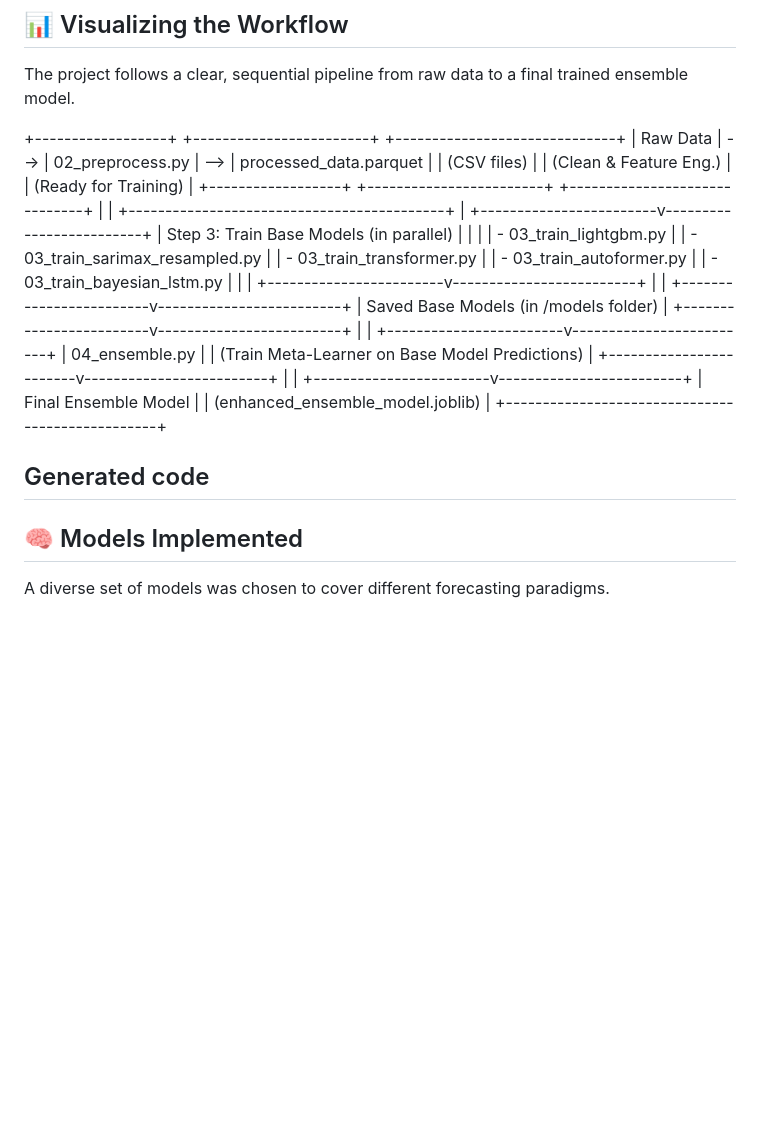
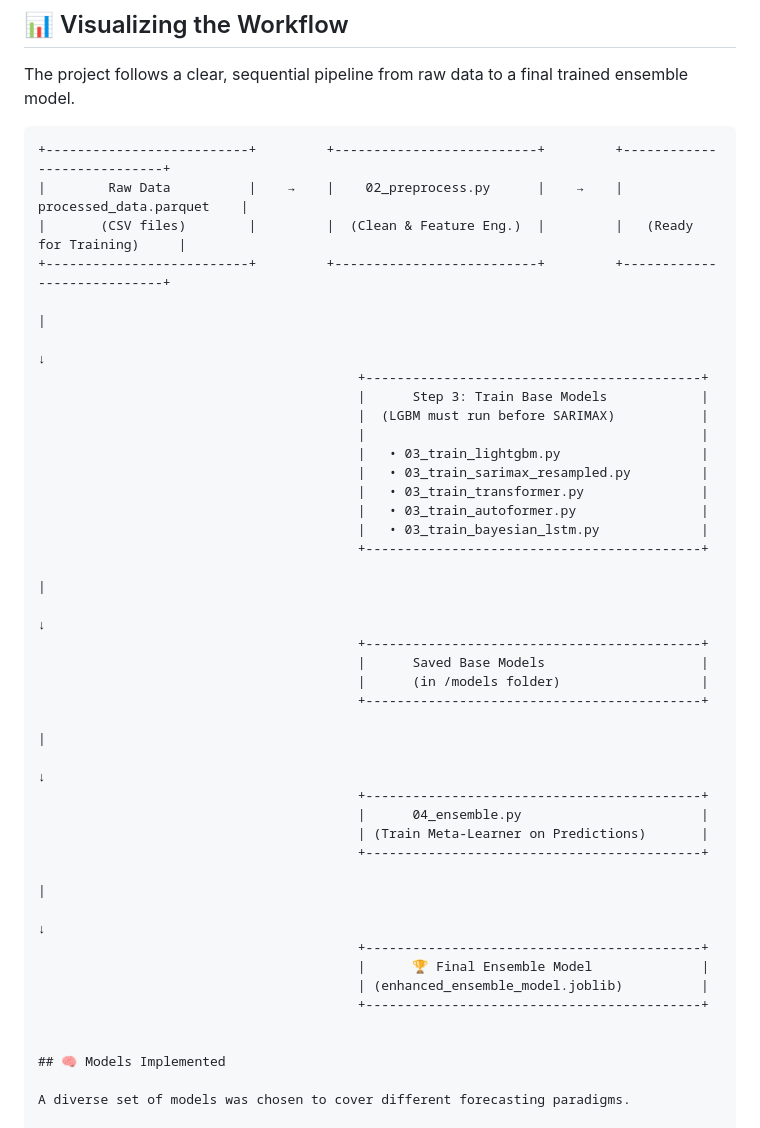
Before and after one commit to MufakirAnsari/Energy-Cost-Prediction, a Markdown page: README.md, the part around the change. GitHub-like rendering; blank space fills up the shorter version.

````diff
--- a/README.md
+++ b/README.md
@@ -42,45 +42,42 @@ The primary goal is to determine the most effective modeling techniques by evalu
 
 The project follows a clear, sequential pipeline from raw data to a final trained ensemble model.
 
+```ascii
++--------------------------+         +--------------------------+         +----------------------------+
+|        Raw Data          |    →    |    02_preprocess.py      |    →    |  processed_data.parquet    |
+|       (CSV files)        |         |  (Clean & Feature Eng.)  |         |   (Ready for Training)     |
++--------------------------+         +--------------------------+         +----------------------------+
+                                                                                       |
+                                                                                       ↓
+                                         +-------------------------------------------+
+                                         |      Step 3: Train Base Models            |
+                                         |  (LGBM must run before SARIMAX)           |
+                                         |                                           |
+                                         |   • 03_train_lightgbm.py                  |
+                                         |   • 03_train_sarimax_resampled.py         |
+                                         |   • 03_train_transformer.py               |
+                                         |   • 03_train_autoformer.py                |
+                                         |   • 03_train_bayesian_lstm.py             |
+                                         +-------------------------------------------+
+                                                                                       |
+                                                                                       ↓
+                                         +-------------------------------------------+
+                                         |      Saved Base Models                    |
+                                         |      (in /models folder)                  |
+                                         +-------------------------------------------+
+                                                                                       |
+                                                                                       ↓
+                                         +-------------------------------------------+
+                                         |      04_ensemble.py                       |
+                                         | (Train Meta-Learner on Predictions)       |
+                                         +-------------------------------------------+
+                                                                                       |
+                                                                                       ↓
+                                         +-------------------------------------------+
+                                         |      🏆 Final Ensemble Model              |
+                                         | (enhanced_ensemble_model.joblib)          |
+                                         +-------------------------------------------+
 
-+------------------+ +------------------------+ +------------------------------+
-| Raw Data | --> | 02_preprocess.py | --> | processed_data.parquet |
-| (CSV files) | | (Clean & Feature Eng.) | | (Ready for Training) |
-+------------------+ +------------------------+ +------------------------------+
-|
-|
-+-------------------------------------------+
-|
-+------------------------v-------------------------+
-| Step 3: Train Base Models (in parallel) |
-| |
-| - 03_train_lightgbm.py |
-| - 03_train_sarimax_resampled.py |
-| - 03_train_transformer.py |
-| - 03_train_autoformer.py |
-| - 03_train_bayesian_lstm.py |
-| |
-+------------------------v-------------------------+
-|
-|
-+------------------------v-------------------------+
-| Saved Base Models (in /models folder) |
-+------------------------v-------------------------+
-|
-|
-+------------------------v-------------------------+
-| 04_ensemble.py |
-| (Train Meta-Learner on Base Model Predictions) |
-+------------------------v-------------------------+
-|
-|
-+------------------------v-------------------------+
-| Final Ensemble Model |
-| (enhanced_ensemble_model.joblib) |
-+-------------------------------------------------+
-
-Generated code
----
 
 ## 🧠 Models Implemented
 
````
